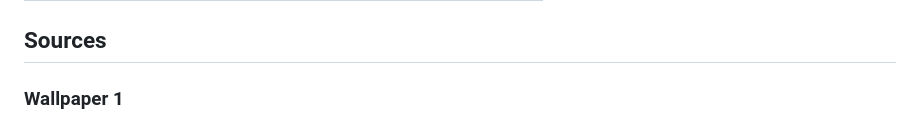
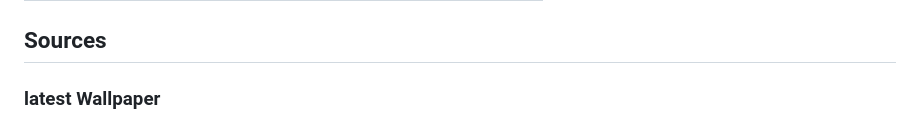
Before and after one commit to developomp/setup-script-py, a Markdown page: README.md, the part around the change printed below. Drawn GitHub-style.

Commit message:
moved old wallpapers to .repo and improved wallpapers section of README

```diff
--- a/README.md
+++ b/README.md
@@ -92,5 +92,5 @@ partitioning done with fdisk ([source](https://git.kernel.org/pub/scm/utils/util
 
 ## Sources
 
-### Wallpaper 1
+### latest Wallpaper
 
```
Also changed, not shown: other parts of README.md (+14 -8 lines), wallpaper.png (renamed from wallpaper3.png), 2 other files.
